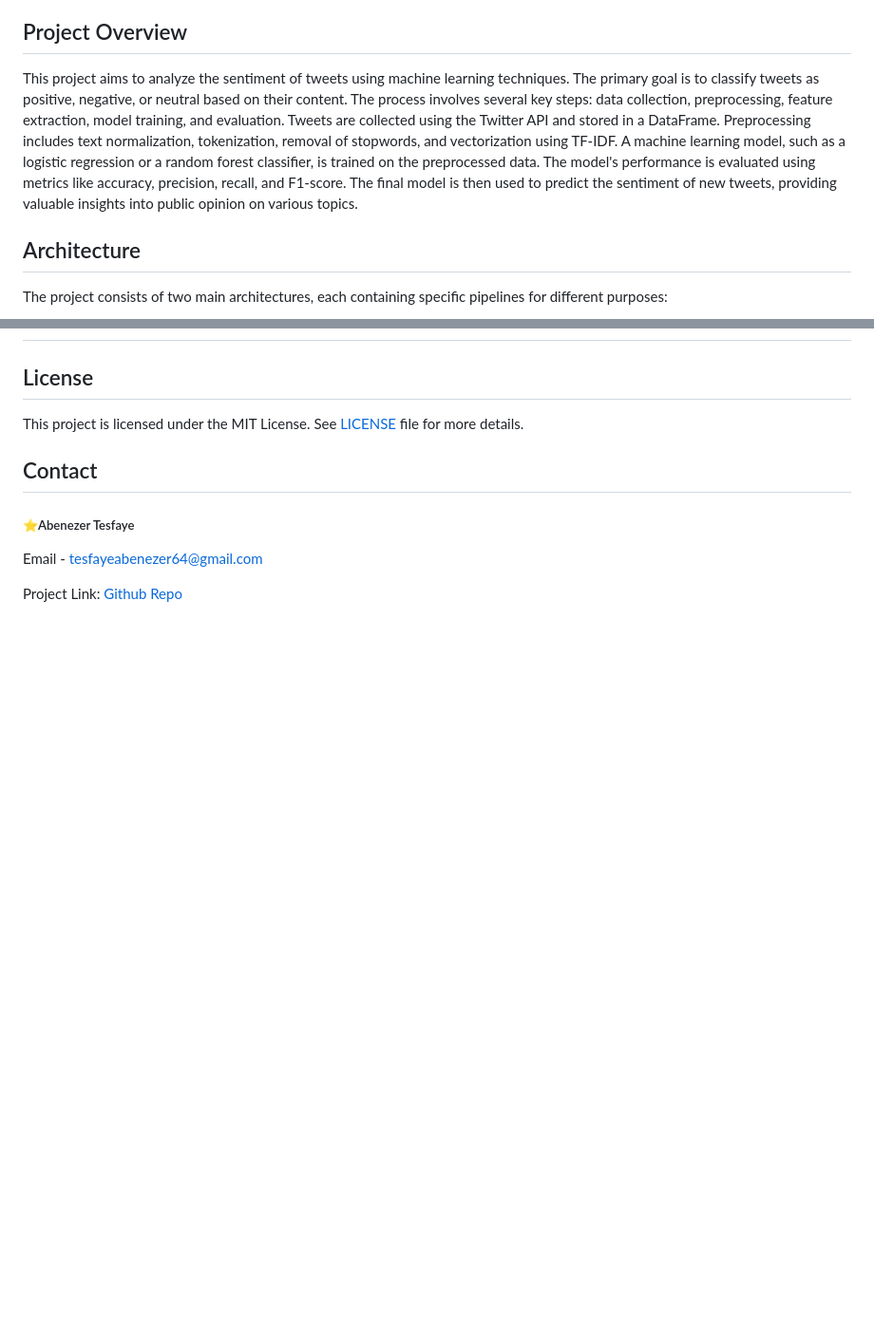
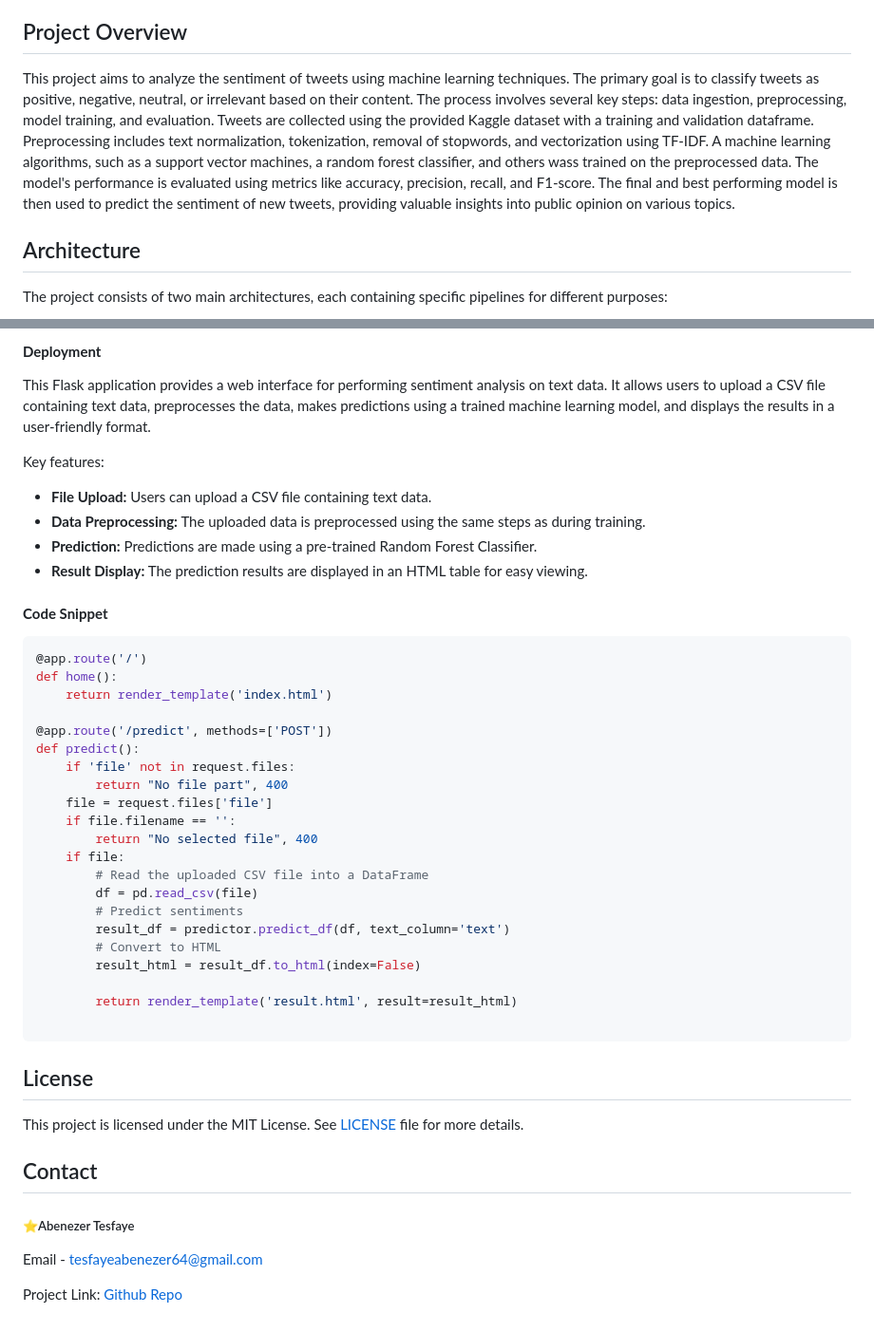
Before and after one commit to abu14/Twitter-Sentiment-Analysis-Prediction, a Markdown page: README.md, 2 parts joined by grey strips. Shown at 95% size. Rendered like a GitHub page; blank space fills up the shorter version.

Commit message:
Minor Changes to datacleaning module and Readme.

````diff
--- a/README.md
+++ b/README.md
@@ -20,7 +20,7 @@
 
 <!-- ABOUT THE PROJECT -->
 ## Project Overview
-This project aims to analyze the sentiment of tweets using machine learning techniques. The primary goal is to classify tweets as positive, negative, or neutral based on their content. The process involves several key steps: data collection, preprocessing, feature extraction, model training, and evaluation. Tweets are collected using the Twitter API and stored in a DataFrame. Preprocessing includes text normalization, tokenization, removal of stopwords, and vectorization using TF-IDF. A machine learning model, such as a logistic regression or a random forest classifier, is trained on the preprocessed data. The model's performance is evaluated using metrics like accuracy, precision, recall, and F1-score. The final model is then used to predict the sentiment of new tweets, providing valuable insights into public opinion on various topics.
+This project aims to analyze the sentiment of tweets using machine learning techniques. The primary goal is to classify tweets as positive, negative, neutral, or irrelevant based on their content. The process involves several key steps: data ingestion, preprocessing, model training, and evaluation. Tweets are collected using the provided Kaggle dataset with a training and validation dataframe. Preprocessing includes text normalization, tokenization, removal of stopwords, and vectorization using TF-IDF. A machine learning algorithms, such as a support vector machines, a random forest classifier, and others wass trained on the preprocessed data. The model's performance is evaluated using metrics like accuracy, precision, recall, and F1-score. The final and best performing model is then used to predict the sentiment of new tweets, providing valuable insights into public opinion on various topics.
 
 <!-- Architecture -->
 ## Architecture
@@ -62,6 +143,40 @@ For training the model and consists of these components:
+#### **Deployment**
+
+This Flask application provides a web interface for performing sentiment analysis on text data. It allows users to upload a CSV file containing text data, preprocesses the data, makes predictions using a trained machine learning model, and displays the results in a user-friendly format.
+
+Key features:
+
+- **File Upload:** Users can upload a CSV file containing text data.
+- **Data Preprocessing:** The uploaded data is preprocessed using the same steps as during training.
+- **Prediction:** Predictions are made using a pre-trained Random Forest Classifier.
+- **Result Display:** The prediction results are displayed in an HTML table for easy viewing.
 
 
 
+#### **Code Snippet**
+```python
+@app.route('/')
+def home():
+    return render_template('index.html')
+
+@app.route('/predict', methods=['POST'])
+def predict():
+    if 'file' not in request.files:
+        return "No file part", 400
+    file = request.files['file']
+    if file.filename == '':
+        return "No selected file", 400
+    if file:
+        # Read the uploaded CSV file into a DataFrame
+        df = pd.read_csv(file)
+        # Predict sentiments
+        result_df = predictor.predict_df(df, text_column='text')
+        # Convert to HTML
+        result_html = result_df.to_html(index=False)
+
+        return render_template('result.html', result=result_html)
+
+```
 
 <!-- LICENSE -->
 ## License
````
Also changed, not shown: other parts of README.md (+82 -1 lines).
